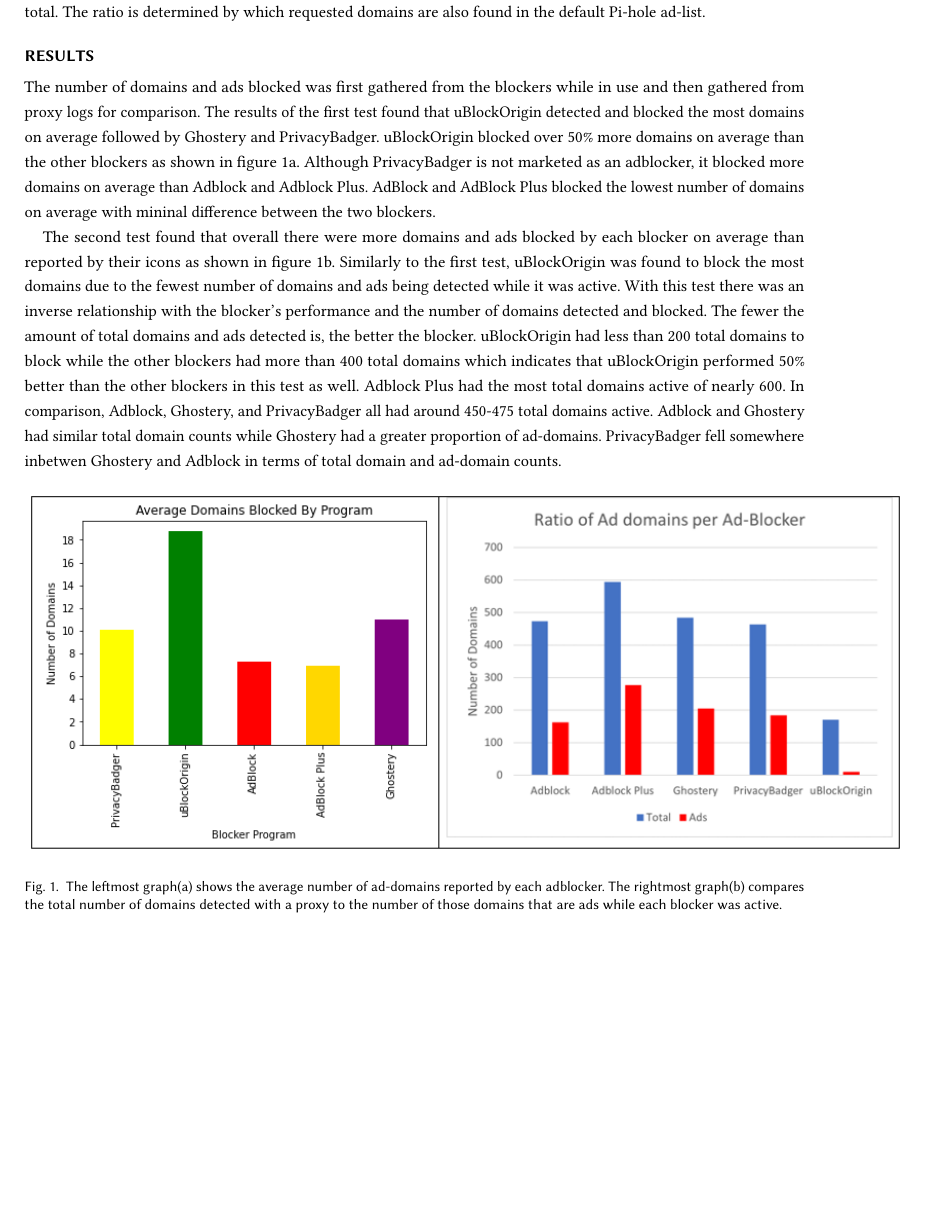
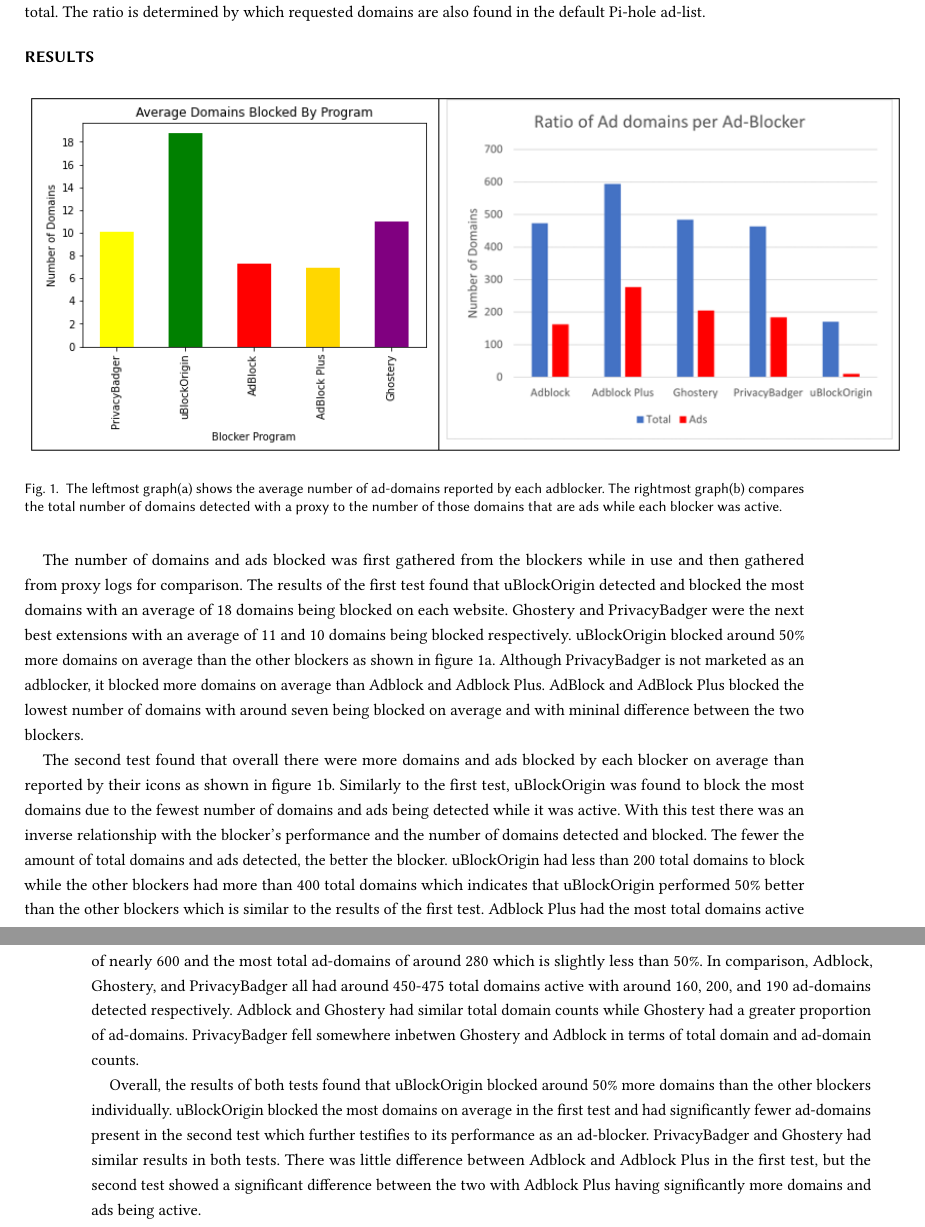
Before and after one commit to orosmatthew/adblock-research, a LaTeX paper (LaTeX Research Paper/template.tex): part of page 3 of 5 before the commit and two parts of pages 3 and 4 of 5 after it, the two joined at a grey line, cut so that both start at the same text, the shorter picture padded with empty space. Compiled offline with pdfLaTeX.

Commit message:
Update template.tex

```diff
--- a/LaTeX Research Paper/template.tex
+++ b/LaTeX Research Paper/template.tex
@@ -40,16 +39,20 @@
 Pi-hole is a DNS based ad-blocker and by using the same ad-lists that Pi-hole uses by default to test the effectiveness of the traditional ad-blocking extensions, we are able to predict the effectiveness of Pi-hole without having to actually run a Pi-hole instance. This allows us to compare the effectiveness of a DNS based ad-blocking solution to/with traditional ad-blocking extensions. The ad-list Pi-hole uses by default is called the Steven Black Hosts which are is a crowd-sourced list of ads. This list is updated daily with domains. There are multiple versions of these ad-lists which provide greater coverage beyond ads such as known malicious websites, fake news sites, and pornography. The ones chosen for this study contains both known ad domains and malicious domains which is the most popular option.
 
 The outcome of the experiments include data about self-reported ads blocked by browsers extensions, number of ads per website tested, total requested domains per ad-blocker, and ratio of domains that are considered ads based on that total. The ratio is determined by which requested domains are also found in the default Pi-hole ad-list.
+
 \section*{Results}
-The number of domains and ads blocked was first gathered from the blockers while in use and then gathered from proxy logs for comparison. The results of the first test found that uBlockOrigin detected and blocked the most domains on average followed by Ghostery and PrivacyBadger. uBlockOrigin blocked over 50\% more domains on average than the other blockers as shown in figure 1a. Although PrivacyBadger is not marketed as an adblocker, it blocked more domains on average than Adblock and Adblock Plus.
-AdBlock and AdBlock Plus blocked the lowest number of domains on average with mininal difference between the two blockers.
-
-The second test found that overall there were more domains and ads blocked by each blocker on average than reported by their icons as shown in figure 1b. Similarly to the first test, uBlockOrigin was found to block the most domains due to the fewest number of domains and ads being detected while it was active. With this test there was an inverse relationship with the blocker's performance and the number of domains detected and blocked. The fewer the amount of total domains and ads detected is, the better the blocker. uBlockOrigin had less than 200 total domains to block while the other blockers had more than 400 total domains which indicates that uBlockOrigin performed 50\% better than the other blockers in this test as well. Adblock Plus had the most total domains active of nearly 600. In comparison, Adblock, Ghostery, and PrivacyBadger all had around 450-475 total domains active. Adblock and Ghostery had similar total domain counts while Ghostery had a greater proportion of ad-domains. PrivacyBadger fell somewhere inbetwen Ghostery and Adblock in terms of total domain and ad-domain counts.
-\begin{figure}[H]
+\begin{figure}[h!]
   \includegraphics[scale = 0.75]{Edit3.png}
   \caption{ The leftmost graph(a) shows the average number of ad-domains reported by each adblocker. The rightmost graph(b) compares the total number of domains detected with a proxy to the number of those domains that are ads while each blocker was active.}
   \label{fig:graph1ab}
 \end{figure}
+
+The number of domains and ads blocked was first gathered from the blockers while in use and then gathered from proxy logs for comparison. The results of the first test found that uBlockOrigin detected and blocked the most domains with an average of 18 domains being blocked on each website. Ghostery and PrivacyBadger were the next best extensions with an average of 11 and 10 domains being blocked respectively. uBlockOrigin blocked around 50\% more domains on average than the other blockers as shown in figure 1a. Although PrivacyBadger is not marketed as an adblocker, it blocked more domains on average than Adblock and Adblock Plus.
+AdBlock and AdBlock Plus blocked the lowest number of domains with around seven being blocked on average and with mininal difference between the two blockers.
+
+The second test found that overall there were more domains and ads blocked by each blocker on average than reported by their icons as shown in figure 1b. Similarly to the first test, uBlockOrigin was found to block the most domains due to the fewest number of domains and ads being detected while it was active. With this test there was an inverse relationship with the blocker's performance and the number of domains detected and blocked. The fewer the amount of total domains and ads detected, the better the blocker. uBlockOrigin had less than 200 total domains to block while the other blockers had more than 400 total domains which indicates that uBlockOrigin performed 50\% better than the other blockers which is similar to the results of the first test. Adblock Plus had the most total domains active of nearly 600 and the most total ad-domains of around 280 which is slightly less than 50\%. In comparison, Adblock, Ghostery, and PrivacyBadger all had around 450-475 total domains active with around 160, 200, and 190 ad-domains detected respectively. Adblock and Ghostery had similar total domain counts while Ghostery had a greater proportion of ad-domains. PrivacyBadger fell somewhere inbetwen Ghostery and Adblock in terms of total domain and ad-domain counts.
+
+Overall, the results of both tests found that uBlockOrigin blocked around 50\% more domains than the other blockers individually. uBlockOrigin blocked the most domains on average in the first test and had significantly fewer ad-domains present in the second test which further testifies to its performance as an ad-blocker. PrivacyBadger and Ghostery had similar results in both tests. There was little difference between Adblock and Adblock Plus in the first test, but the second test showed a significant difference between the two with Adblock Plus having significantly more domains and ads being active.
 
 \section*{Future Work}
  Looking forward, we have identified a number of aspects of ad-blockers in addition to the ones we studied in this research project that could also be worth investigating. These consist of comparing the load time impacts of ad-blocking browser extensions with DNS-based services like Pi-Hole, exploring the effectiveness of combining ad-blocking browser extensions with DNS-based ones, and how running multiple ad-blockers of the same kind can affect their performances. We will next detail these ideas further in the following paragraphs, beginning with comparing the load time effects between ad-blocking browser extensions and DNS-based ad-blockers.
```
Also changed, not shown: LaTeX Research Paper/template.tex (5 more changed lines).
